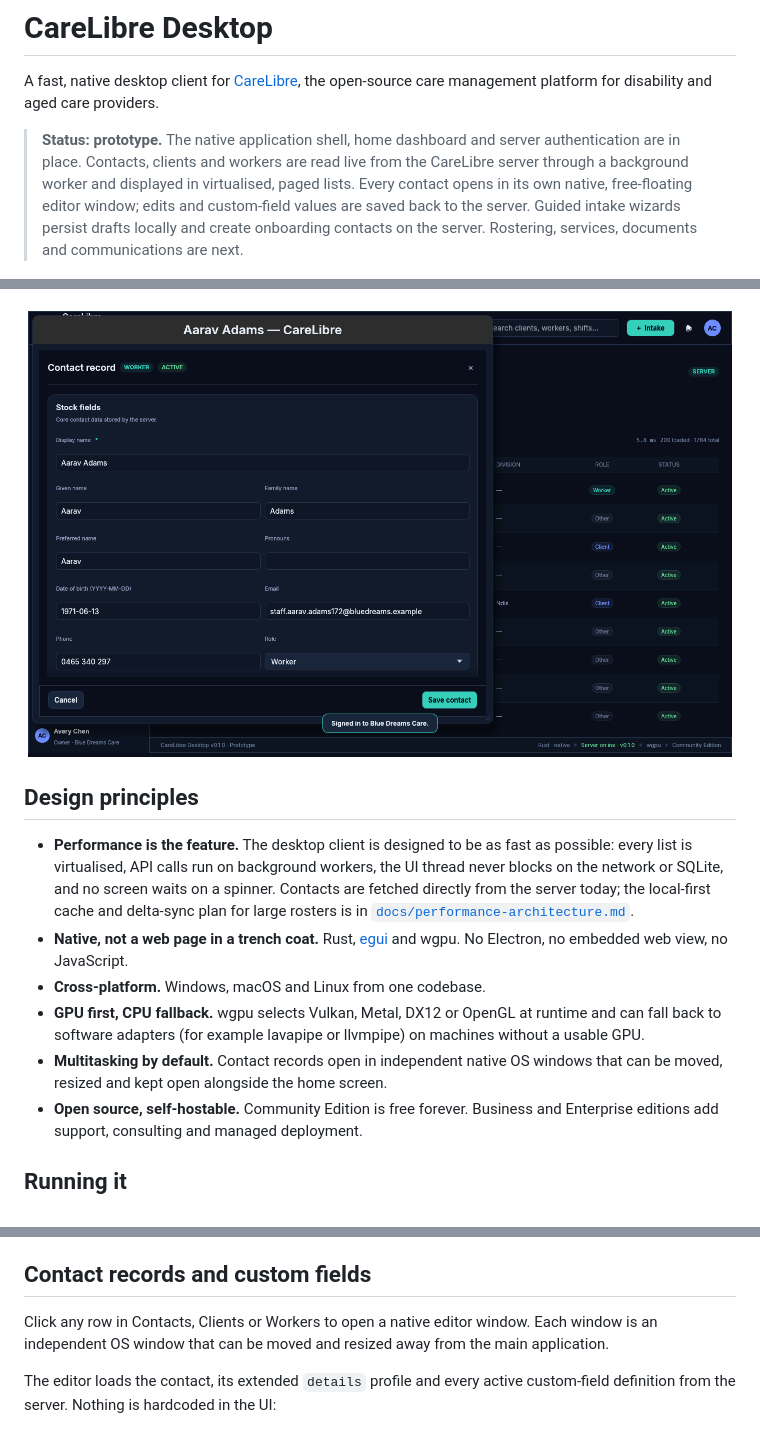
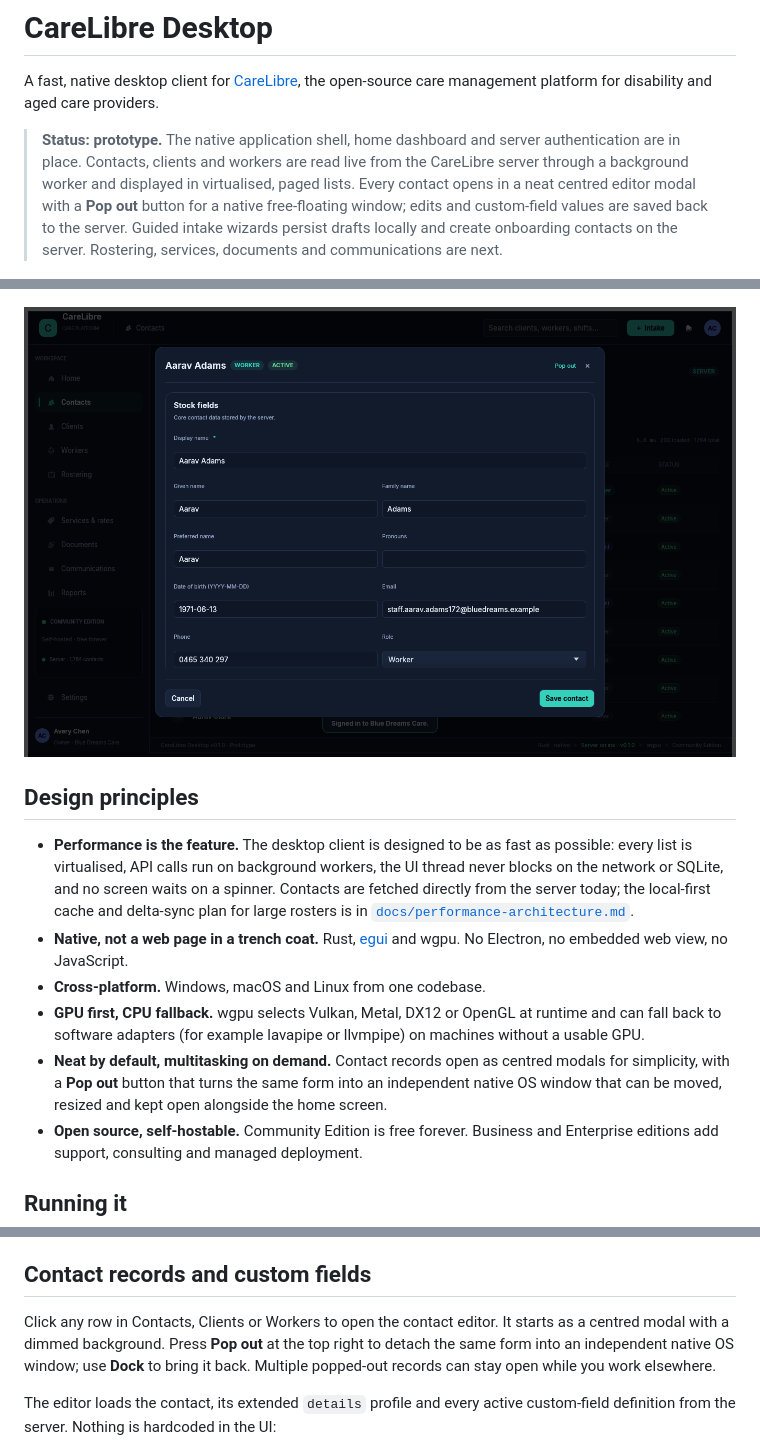
Before and after one commit to IanHead/CareLibre-Desktop, a Markdown page: README.md, 3 parts joined by grey strips. GitHub-like rendering; pictures changed too: docs/contact-editor.png.

```diff
--- a/README.md
+++ b/README.md
@@ -6,8 +6,8 @@ open-source care management platform for disability and aged care providers.
 > **Status: prototype.** The native application shell, home dashboard and server
 > authentication are in place. Contacts, clients and workers are read live from the
 > CareLibre server through a background worker and displayed in virtualised, paged lists.
-> Every contact opens in its own native, free-floating editor window; edits and custom-field
-> values are saved back to the server. Guided intake wizards persist drafts locally and
+> Every contact opens in a neat centred editor modal with a **Pop out** button for a native
+> free-floating window; edits and custom-field values are saved back to the server. Guided intake wizards persist drafts locally and
 > create onboarding contacts on the server. Rostering, services, documents and
 > communications are next.
 
@@ -36,8 +36,9 @@ open-source care management platform for disability and aged care providers.
 - **GPU first, CPU fallback.** wgpu selects Vulkan, Metal, DX12 or OpenGL at runtime and
   can fall back to software adapters (for example lavapipe or llvmpipe) on machines
   without a usable GPU.
-- **Multitasking by default.** Contact records open in independent native OS windows that
-  can be moved, resized and kept open alongside the home screen.
+- **Neat by default, multitasking on demand.** Contact records open as centred modals for
+  simplicity, with a **Pop out** button that turns the same form into an independent native
+  OS window that can be moved, resized and kept open alongside the home screen.
 - **Open source, self-hostable.** Community Edition is free forever. Business and
   Enterprise editions add support, consulting and managed deployment.
 
@@ -125,8 +126,10 @@ contact columns; the rest of the intake data is stored in the contact's server-s
 
 ## Contact records and custom fields
 
-Click any row in Contacts, Clients or Workers to open a native editor window. Each window is
-an independent OS window that can be moved and resized away from the main application.
+Click any row in Contacts, Clients or Workers to open the contact editor. It starts as a
+centred modal with a dimmed background. Press **Pop out** at the top right to detach the
+same form into an independent native OS window; use **Dock** to bring it back. Multiple
+popped-out records can stay open while you work elsewhere.
 
 The editor loads the contact, its extended `details` profile and every active custom-field
 definition from the server. Nothing is hardcoded in the UI:
```
Also changed, not shown: other parts of README.md (+1 -1 lines), 3 other files.
